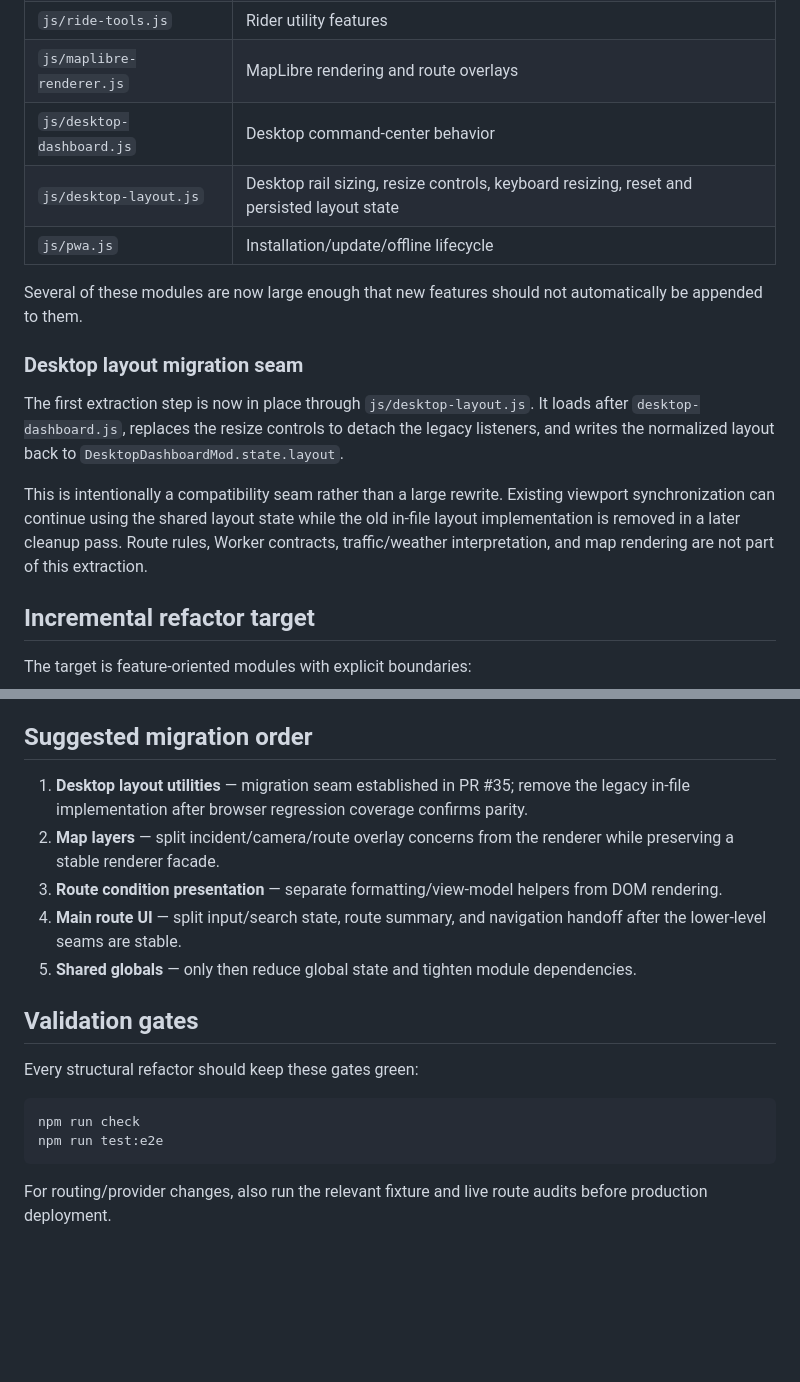
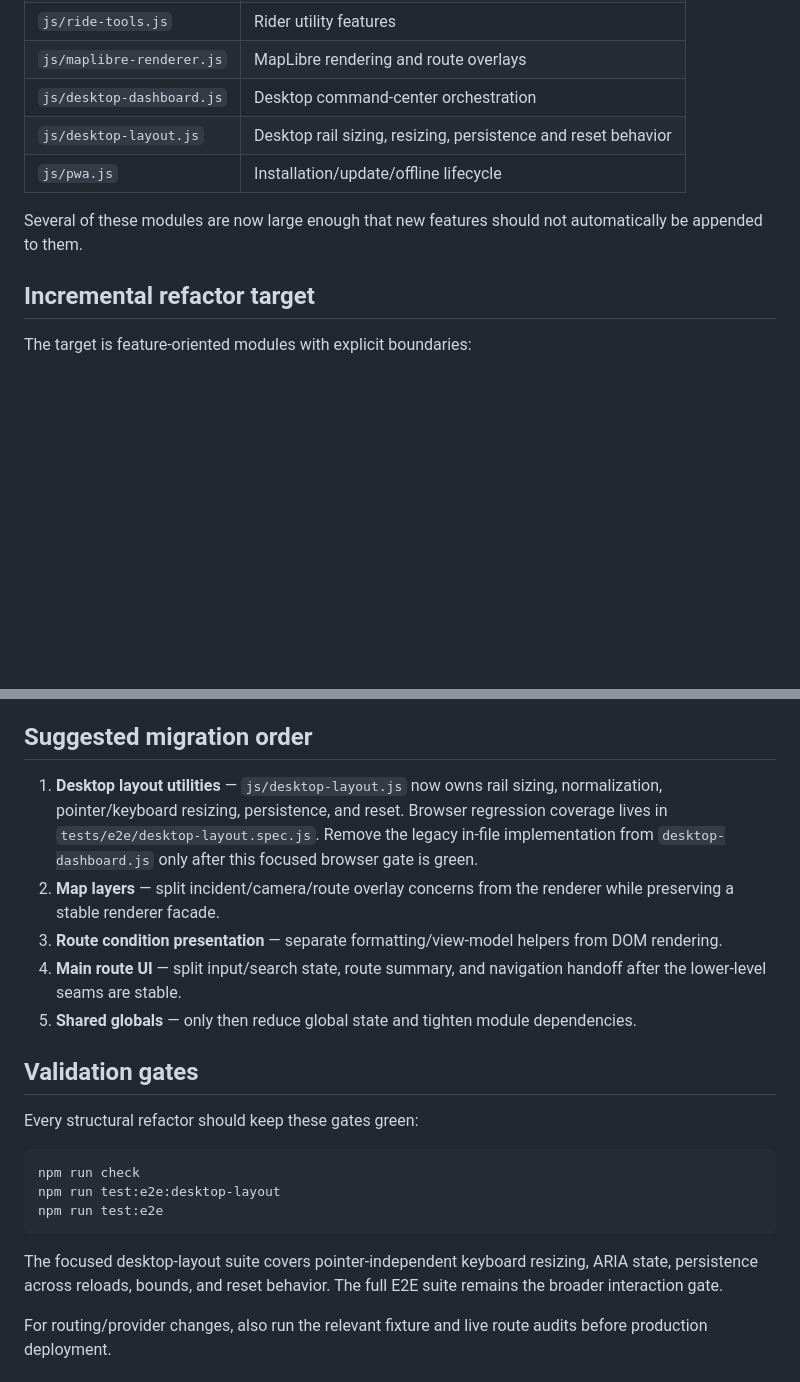
Before and after one commit to zheng851228/taiwan-dashboard, a Markdown page: docs/ARCHITECTURE.md, 2 parts joined by grey strips. Drawn GitHub-style; blank space fills up the shorter version.

Commit message:
docs: record desktop layout regression gate

````diff
--- a/docs/ARCHITECTURE.md
+++ b/docs/ARCHITECTURE.md
@@ -46,17 +46,11 @@ The Worker owns routing orchestration, motorcycle eligibility validation, provid
 | `js/route-conditions.js` | Traffic/weather/event condition presentation |
 | `js/ride-tools.js` | Rider utility features |
 | `js/maplibre-renderer.js` | MapLibre rendering and route overlays |
-| `js/desktop-dashboard.js` | Desktop command-center behavior |
-| `js/desktop-layout.js` | Desktop rail sizing, resize controls, keyboard resizing, reset and persisted layout state |
+| `js/desktop-dashboard.js` | Desktop command-center orchestration |
+| `js/desktop-layout.js` | Desktop rail sizing, resizing, persistence and reset behavior |
 | `js/pwa.js` | Installation/update/offline lifecycle |
 
 Several of these modules are now large enough that new features should not automatically be appended to them.
-
-### Desktop layout migration seam
-
-The first extraction step is now in place through `js/desktop-layout.js`. It loads after `desktop-dashboard.js`, replaces the resize controls to detach the legacy listeners, and writes the normalized layout back to `DesktopDashboardMod.state.layout`.
-
-This is intentionally a compatibility seam rather than a large rewrite. Existing viewport synchronization can continue using the shared layout state while the old in-file layout implementation is removed in a later cleanup pass. Route rules, Worker contracts, traffic/weather interpretation, and map rendering are not part of this extraction.
 
 ## Incremental refactor target
 
@@ -120,7 +114,7 @@ Changes involving license rules, restricted roads, route geometry, shape indices
 
 ## Suggested migration order
 
-1. **Desktop layout utilities** — migration seam established in PR #35; remove the legacy in-file implementation after browser regression coverage confirms parity.
+1. **Desktop layout utilities** — `js/desktop-layout.js` now owns rail sizing, normalization, pointer/keyboard resizing, persistence, and reset. Browser regression coverage lives in `tests/e2e/desktop-layout.spec.js`. Remove the legacy in-file implementation from `desktop-dashboard.js` only after this focused browser gate is green.
 2. **Map layers** — split incident/camera/route overlay concerns from the renderer while preserving a stable renderer facade.
 3. **Route condition presentation** — separate formatting/view-model helpers from DOM rendering.
 4. **Main route UI** — split input/search state, route summary, and navigation handoff after the lower-level seams are stable.
@@ -132,8 +126,11 @@ Every structural refactor should keep these gates green:
 
 ```bash
 npm run check
+npm run test:e2e:desktop-layout
 npm run test:e2e
 ```
+
+The focused desktop-layout suite covers pointer-independent keyboard resizing, ARIA state, persistence across reloads, bounds, and reset behavior. The full E2E suite remains the broader interaction gate.
 
 For routing/provider changes, also run the relevant fixture and live route audits before production deployment.
 
````
